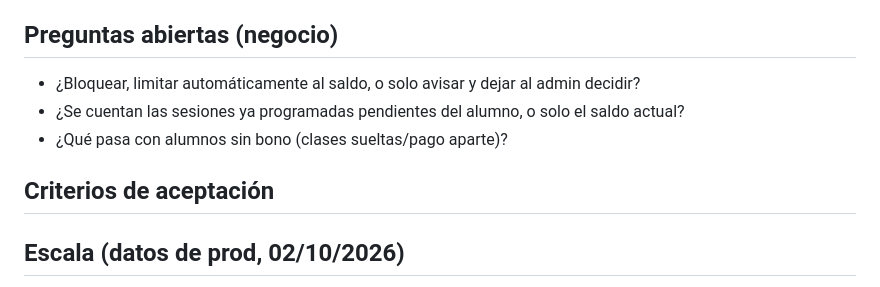
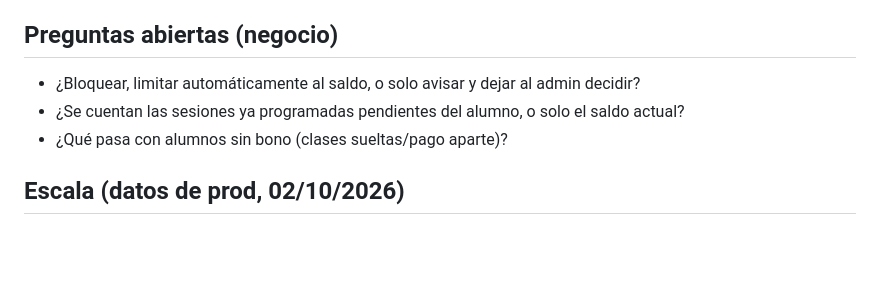
Before and after one commit to MallenK/Plataforma-JP, a Markdown page: docs/tickets/TICKET-013-recurrentes-ignoran-saldo-bono.md, the part around the change. Rendered like a GitHub page; blank space fills up the shorter version.

Commit message:
docs(tickets): limpia cabecera duplicada en TICKET-013
Co-Authored-By: Claude Sonnet 5.5 <noreply@anthropic.com>

```diff
--- a/docs/tickets/TICKET-013-recurrentes-ignoran-saldo-bono.md
+++ b/docs/tickets/TICKET-013-recurrentes-ignoran-saldo-bono.md
@@ -49,9 +49,6 @@ después, al pasar lista, así que la creación nunca lo tiene en cuenta.
 - ¿Se cuentan las sesiones ya programadas pendientes del alumno, o solo el saldo actual?
 - ¿Qué pasa con alumnos sin bono (clases sueltas/pago aparte)?
 
-## Criterios de aceptación
-
-
 ## Escala (datos de prod, 02/10/2026)
 
 Al menos 25 de 155 alumnos tenían más clases futuras programadas que saldo de bono
```
